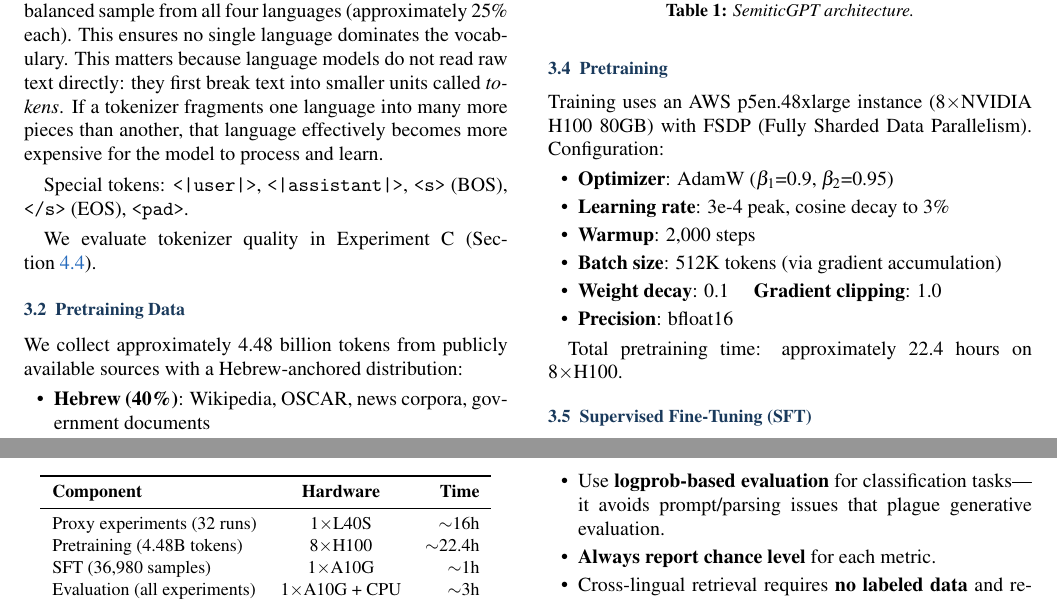
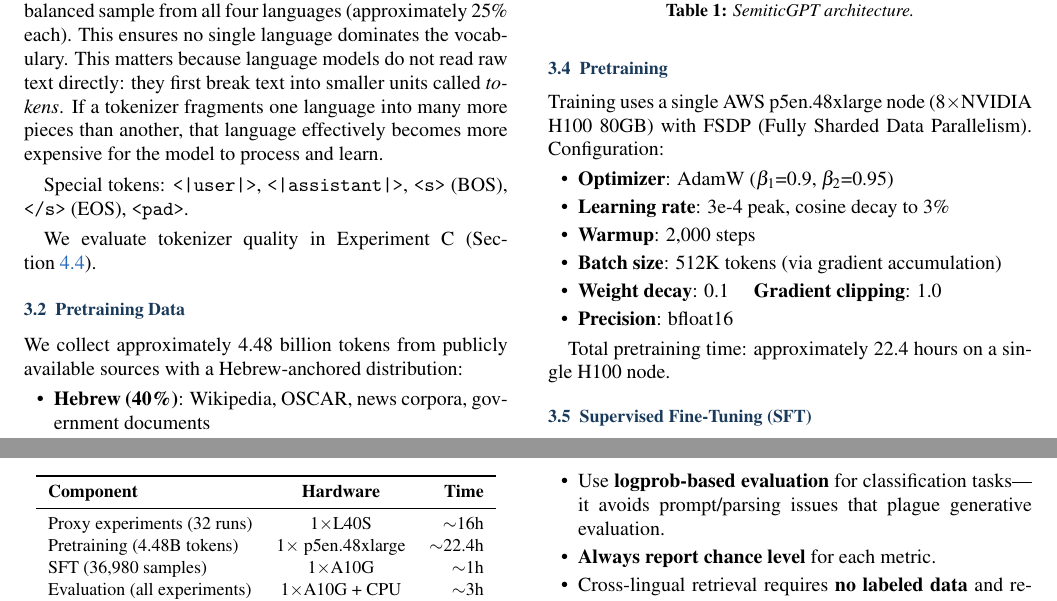
Before and after one commit to fatherRonnen/semitic-gpt, a LaTeX document (paper/v2/main.tex): two parts of pages 2 and 6 of 8, joined at a grey line, cut so that both start at the same text. Compiled offline with pdfLaTeX.

Commit message:
Paper v2.3.1: Use 'single H100 node' phrasing consistently

```diff
--- a/paper/v2/main.tex
+++ b/paper/v2/main.tex
@@ -223,7 +223,7 @@ Normalization & RMSNorm ($\epsilon$=1e-6) \\
 
 \subsection{Pretraining}
 
-Training uses an AWS p5en.48xlarge instance (8$\times$NVIDIA H100 80GB) with FSDP (Fully Sharded Data Parallelism). Configuration:
+Training uses a single AWS p5en.48xlarge node (8$\times$NVIDIA H100 80GB) with FSDP (Fully Sharded Data Parallelism). Configuration:
 
 \begin{itemize}
     \item \textbf{Optimizer}: AdamW ($\beta_1$=0.9, $\beta_2$=0.95)
@@ -234,7 +234,7 @@ Training uses an AWS p5en.48xlarge instance (8$\times$NVIDIA H100 80GB) with FSD
     \item \textbf{Precision}: bfloat16
 \end{itemize}
 
-Total pretraining time: approximately 22.4 hours on 8$\times$H100.
+Total pretraining time: approximately 22.4 hours on a single H100 node.
 
 \subsection{Supervised Fine-Tuning (SFT)}
 \label{sec:sft}
@@ -581,7 +581,7 @@ During development, we discovered critical data bugs that invalidated earlier re
 \textbf{Component} & \textbf{Hardware} & \textbf{Time} \\
 \midrule
 Proxy experiments (32 runs) & 1$\times$L40S & $\sim$16h \\
-Pretraining (4.48B tokens) & 8$\times$H100 & $\sim$22.4h \\
+Pretraining (4.48B tokens) & 1$\times$ p5en.48xlarge & $\sim$22.4h \\
 SFT (36,980 samples) & 1$\times$A10G & $\sim$1h \\
 Evaluation (all experiments) & 1$\times$A10G + CPU & $\sim$3h \\
 \bottomrule
```
Also changed, not shown: paper/v2/main.pdf, paper/v2/main.tex (8 more changed lines).
